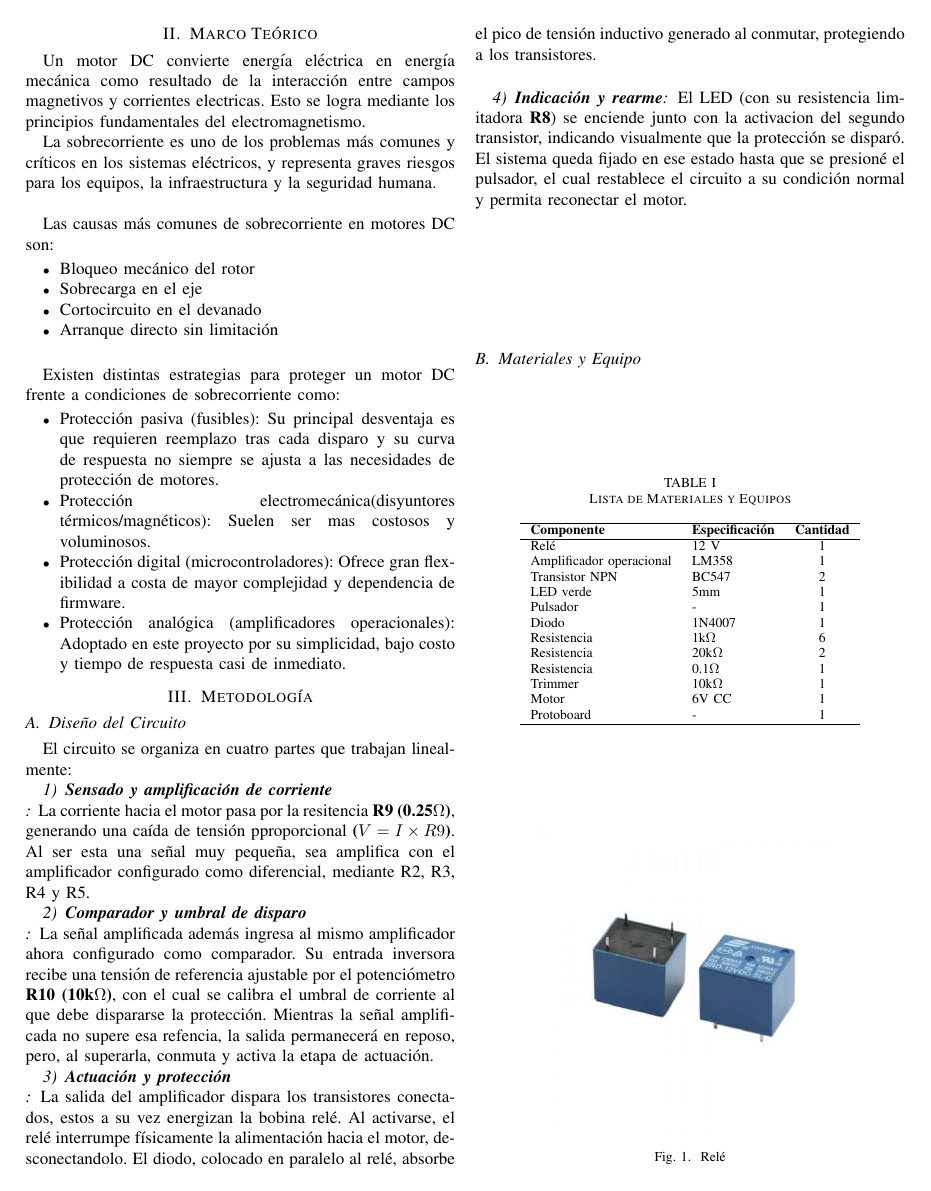
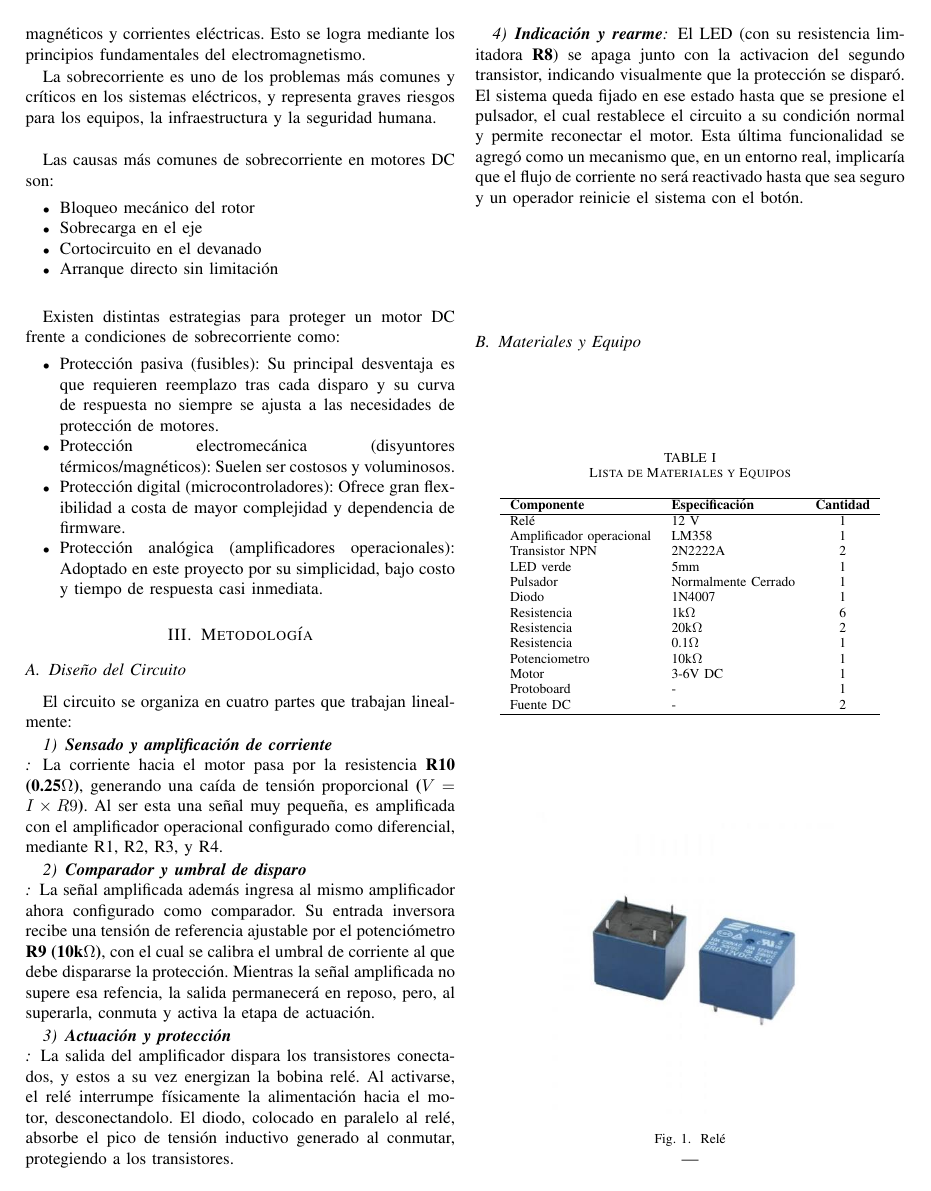
Before and after one commit to ana-freitez/Overcurrent-Protection-Circuit, a LaTeX paper (Report-Paper/spanish_ver.tex): page 2 of 4 before the commit and page 2 of 3 after it. Compiled offline with pdfLaTeX.

Commit message:
Optimized folder structure and files

```diff
--- a/Report-Paper/spanish-ver.tex
+++ b/Report-Paper/spanish_ver.tex
@@ -73,7 +71,7 @@ Frente a este panorama, un circuito de protección analógico resulta relevante
 
 \section{Marco Teórico}
 
-Un motor DC convierte energía eléctrica en energía mecánica como resultado de la interacción entre campos magnetivos y corrientes electricas. Esto se logra mediante los principios fundamentales del electromagnetismo.
+Un motor DC convierte energía eléctrica en energía mecánica como resultado de la interacción entre campos magnéticos y corrientes eléctricas. Esto se logra mediante los principios fundamentales del electromagnetismo.
 
 La sobrecorriente es uno de los problemas más comunes y críticos en los sistemas eléctricos, y representa graves riesgos para los equipos, la infraestructura y la seguridad humana.\\
 
@@ -90,9 +88,9 @@ Existen distintas estrategias para proteger un motor DC frente a condiciones de
 
 \begin{itemize}
 	\item Protección pasiva (fusibles): Su principal desventaja es que requieren reemplazo tras cada disparo y su curva de respuesta no siempre se ajusta a las necesidades de protección de motores.
-	\item Protección electromecánica(disyuntores térmicos/magnéticos): Suelen ser mas costosos y voluminosos.
+	\item Protección electromecánica (disyuntores térmicos/magnéticos): Suelen ser costosos y voluminosos.
 	\item Protección digital (microcontroladores): Ofrece gran flexibilidad a costa de mayor complejidad y dependencia de firmware.
-	\item Protección analógica (amplificadores operacionales): Adoptado en este proyecto por su simplicidad, bajo costo y tiempo de respuesta casi de inmediato.
+	\item Protección analógica (amplificadores operacionales): Adoptado en este proyecto por su simplicidad, bajo costo y tiempo de respuesta casi inmediata.
 \end{itemize}
 
 \section{Metodología}
@@ -101,17 +99,17 @@ Existen distintas estrategias para proteger un motor DC frente a condiciones de
 El circuito se organiza en cuatro partes que trabajan linealmente:
 
 \subsubsection{\textbf{Sensado y amplificación de corriente\\}}
-La corriente hacia el motor pasa por la resitencia \textbf{R9 (0.25$\Omega$)}, generando una caída de tensión pproporcional \textbf{($V=I \times R9$)}. Al ser esta una señal muy pequeña, sea amplifica con el amplificador configurado como diferencial, mediante R2, R3, R4 y R5.
+La corriente hacia el motor pasa por la resistencia \textbf{R10 (0.25$\Omega$)}, generando una caída de tensión proporcional \textbf{($V=I \times R9$)}. Al ser esta una señal muy pequeña, es amplificada con el amplificador operacional configurado como diferencial, mediante R1, R2, R3, y R4.
 
 \subsubsection{\textbf{Comparador y umbral de disparo\\}}
-La señal amplificada además ingresa al mismo amplificador ahora configurado como comparador. Su entrada inversora recibe una tensión de referencia ajustable por el potenciómetro \textbf{R10 (10k$\Omega$)}, con el cual se calibra el umbral de corriente al que debe dispararse la protección.
+La señal amplificada además ingresa al mismo amplificador ahora configurado como comparador. Su entrada inversora recibe una tensión de referencia ajustable por el potenciómetro \textbf{R9 (10k$\Omega$)}, con el cual se calibra el umbral de corriente al que debe dispararse la protección.
 Mientras la señal amplificada no supere esa refencia, la salida permanecerá en reposo, pero, al superarla, conmuta y activa la etapa de actuación.
 
 \subsubsection{\textbf{Actuación y protección\\}}
-La salida del amplificador dispara los transistores conectados, estos a su vez energizan la bobina relé. Al activarse, el relé interrumpe físicamente la alimentación hacia el motor, desconectandolo. El diodo, colocado en paralelo al relé, absorbe el pico de tensión inductivo generado al conmutar, protegiendo a los transistores.
+La salida del amplificador dispara los transistores conectados, y estos a su vez energizan la bobina relé. Al activarse, el relé interrumpe físicamente la alimentación hacia el motor, desconectandolo. El diodo, colocado en paralelo al relé, absorbe el pico de tensión inductivo generado al conmutar, protegiendo a los transistores.
 
 \subsubsection{\textbf{Indicación y rearme}}
-El LED (con su resistencia limitadora \textbf{R8}) se enciende junto con la activacion del segundo transistor, indicando visualmente que la protección se disparó. El sistema queda fijado en ese estado hasta que se presioné el pulsador, el cual restablece el circuito a su condición normal y permita reconectar el motor.
+El LED (con su resistencia limitadora \textbf{R8}) se apaga junto con la activacion del segundo transistor, indicando visualmente que la protección se disparó. El sistema queda fijado en ese estado hasta que se presione el pulsador, el cual restablece el circuito a su condición normal y permite reconectar el motor. Esta última funcionalidad se agregó como un mecanismo que, en un entorno real, implicaría que el flujo de corriente no será reactivado hasta que sea seguro y un operador reinicie el sistema con el botón.
 
 \subsection{Materiales y Equipo}
 	\begin{table}[h]
@@ -124,32 +122,33 @@ El LED (con su resistencia limitadora \textbf{R8}) se enciende junto con la acti
 			\hline
 			Relé & 12 V & 1\\
 			Amplificador operacional & LM358 & 1\\
-			Transistor NPN & BC547 & 2\\
+			Transistor NPN & 2N2222A & 2\\
 			LED verde & 5mm & 1\\
-			Pulsador & - & 1\\
+			Pulsador & Normalmente Cerrado & 1\\
 			Diodo & 1N4007 & 1\\
 			Resistencia & 1k$\Omega$ & 6\\
 			Resistencia & 20k$\Omega$ & 2\\
 			Resistencia & 0.1$\Omega$ & 1\\
-			Trimmer & 10k$\Omega$ & 1\\
-			Motor & 6V CC & 1\\
+			Potenciometro & 10k$\Omega$ & 1\\
+			Motor & 3-6V DC & 1\\
 			Protoboard & - & 1\\
+            Fuente DC & - & 2\\
 			\hline
 		\end{tabular}
 	\end{table}
 
 \begin{figure}[H]
 	\centering
-	\includegraphics[width=0.7\linewidth]{../Rele}
+	\includegraphics[width=0.7\linewidth]{Images/Rele}
 	\caption{Relé}
-	\label{fig:rele}
+	\label{fig:rele}|
 \end{figure}
 
 \begin{figure}[H]
 	\centering
-	\includegraphics[width=0.7\linewidth]{../Trimmer}
-	\caption{Trimmer / Potenciometro}
-	\label{fig:trimmer}
+	\includegraphics[width=0.7\linewidth]{Images/Potenciometro}
+	\caption{Potenciometro}
+	\label{fig:potenciometro}
 \end{figure}
 
 \begin{figure}[H]
```
Also changed, not shown: Esquematico.jpeg (deleted), Images/Amplificador.jpg (renamed from Amplificador.jpg), Images/Esquematico.png (added), Images/Potenciometro.jpg (renamed from Trimmer.jpg), Images/Rele.jpg (renamed from Rele.jpg), Report-Paper/spanish-ver.pdf (deleted), Report-Paper/spanish_ver.pdf (added), Schematic-Files/Schematic.pdf (added), Report-Paper/spanish_ver.tex (40 more changed lines), 4 other files.
